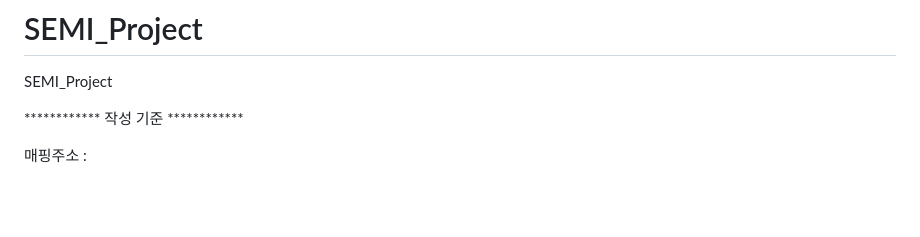
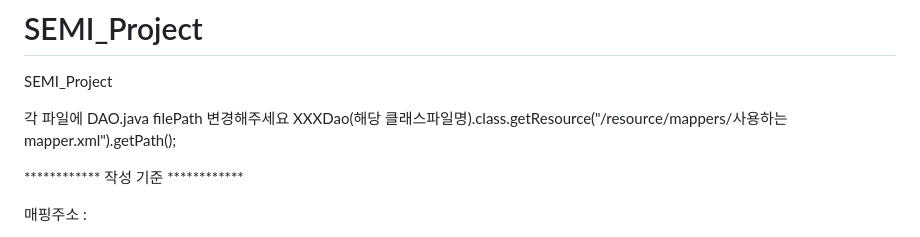
Before and after one commit to SNONION/SEMI_PROJECT, a Markdown page: README.md, the part around the change. Rendered like a GitHub page; blank space fills up the shorter version.

Commit message:
README.md 업데이트

```diff
--- a/README.md
+++ b/README.md
@@ -1,5 +1,8 @@
 # SEMI_Project
 SEMI_Project
+
+각 파일에 DAO.java filePath 변경해주세요
+XXXDao(해당 클래스파일명).class.getResource("/resource/mappers/사용하는 mapper.xml").getPath();
 
 ************ 작성 기준 ************
 
```
